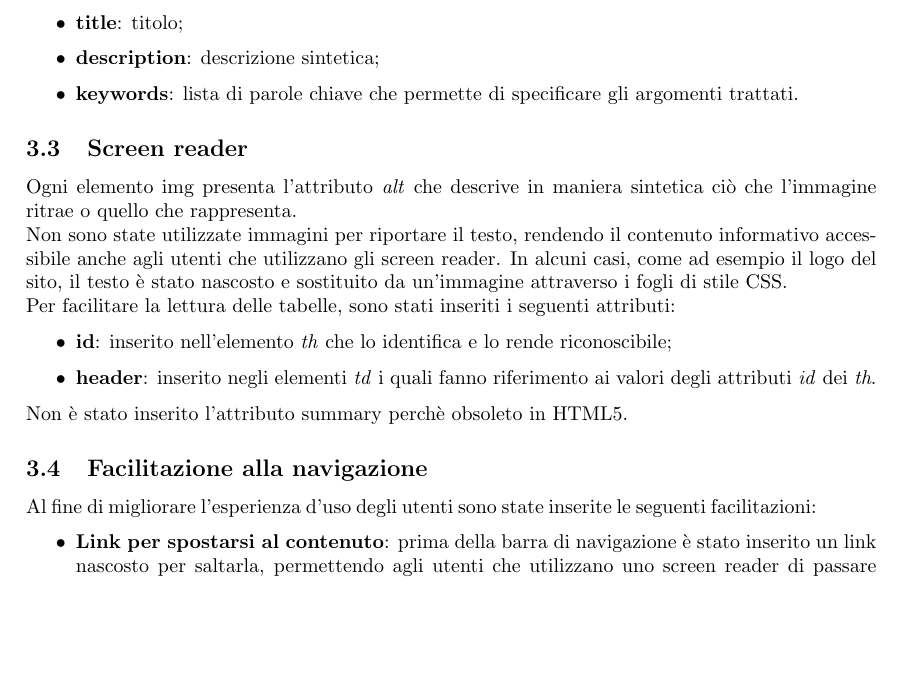
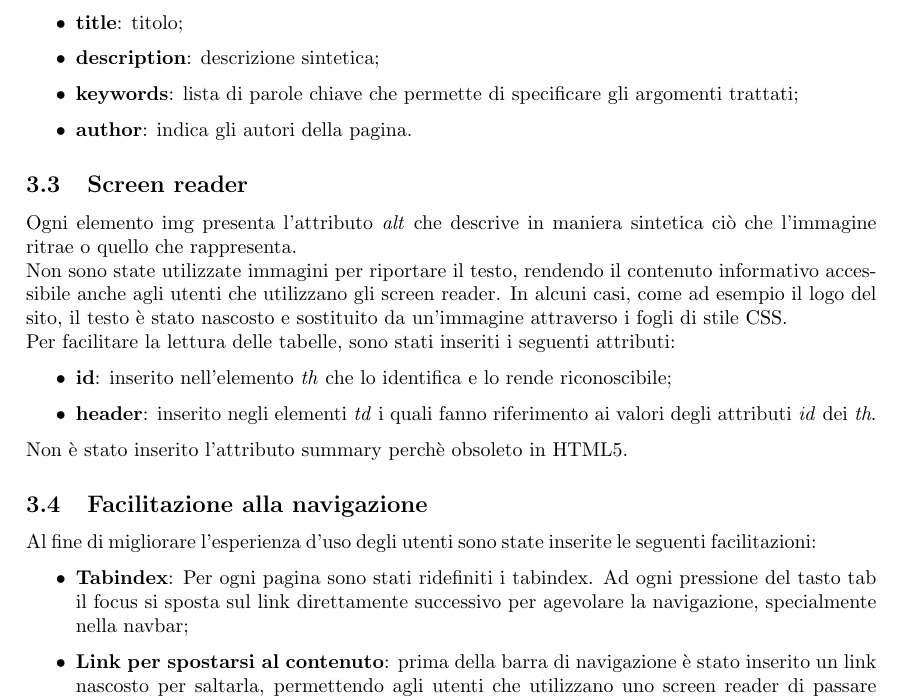
Before and after one commit to Mou95/RelazioneTW, a LaTeX document (Relazione.tex, which reads Accessibilita.tex): part of page 5 of 13, cut so that both start at the same text, the shorter picture padded with empty space. Compiled offline with pdfLaTeX.

Commit message:
dovreebe essere finit

```diff
--- a/Accessibilita.tex
+++ b/Accessibilita.tex
@@ -7,7 +7,8 @@ Per ogni pagina web sono stati inseriti i seguenti tag meta:
 \begin{itemize}
 	\item \textbf{title}: titolo;
 	\item \textbf{description}: descrizione sintetica;
-	\item \textbf{keywords}: lista di parole chiave che permette di specificare gli argomenti trattati.
+	\item \textbf{keywords}: lista di parole chiave che permette di specificare gli argomenti trattati;
+	\item \textbf{author}: indica gli autori della pagina.
 \end{itemize}
 \subsection{Screen reader}
 Ogni elemento img presenta l'attributo \textit{alt} che descrive in maniera sintetica ciò che l'immagine ritrae o quello che rappresenta. \\
@@ -22,6 +23,9 @@ Non è stato inserito l'attributo summary perchè obsoleto in HTML5.
 \subsection{Facilitazione alla navigazione}
 Al fine di migliorare l'esperienza d'uso degli utenti sono state inserite le seguenti facilitazioni:
 \begin{itemize}
+	\item \textbf{Tabindex}: Per ogni pagina sono stati ridefiniti i tabindex. Ad ogni pressione
+	del tasto tab il focus si sposta sul link direttamente successivo per agevolare la
+	navigazione, specialmente nella navbar;
 	\item \textbf{Link per spostarsi al contenuto}: prima della barra di navigazione è stato inserito un link nascosto per saltarla, permettendo agli utenti che utilizzano uno screen reader di passare direttamente al contenuto;
 	\item \textbf{Link per tornare all'inizio del contenuto}: nelle pagine dove il contenuto visualizzato risulta essere troppo lungo è stato predisposto un link che permette di ritornare all'inizio del contenuto stesso. Il link viene rappresentato con una freccia rivolta verso l'alto attraverso l'utilizzo di CSS.
 \end{itemize}
```
Also changed, not shown: Relazione.pdf.
